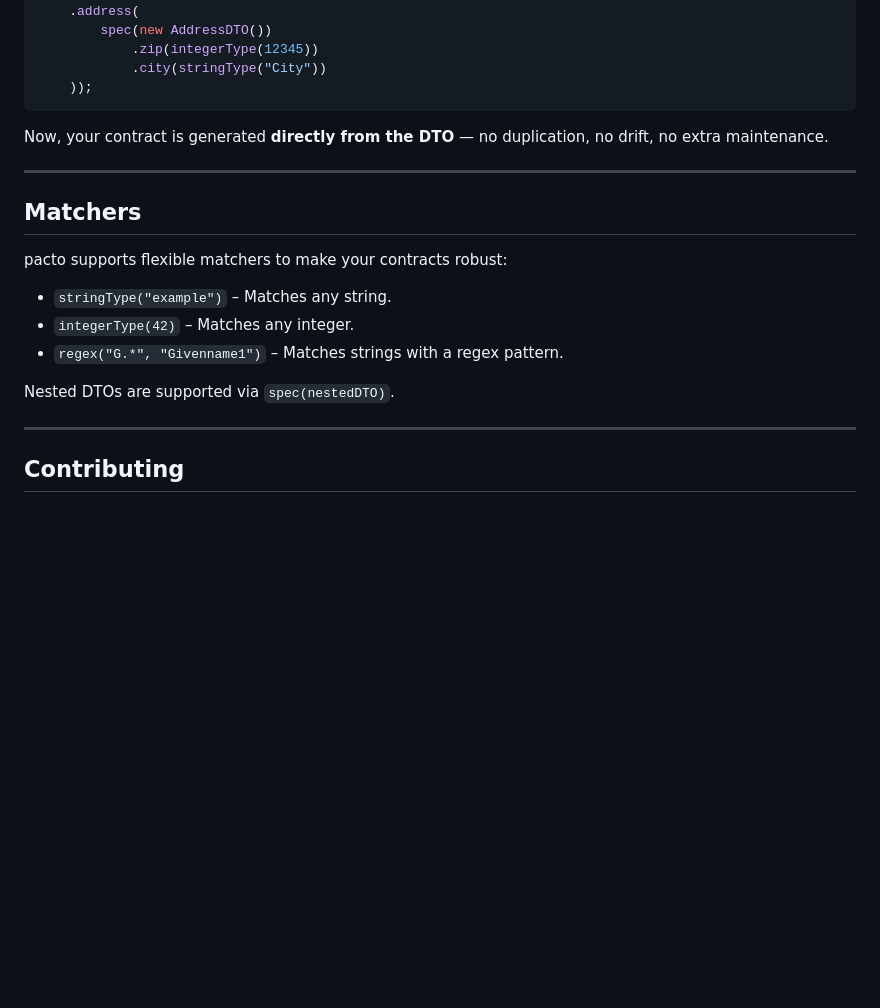
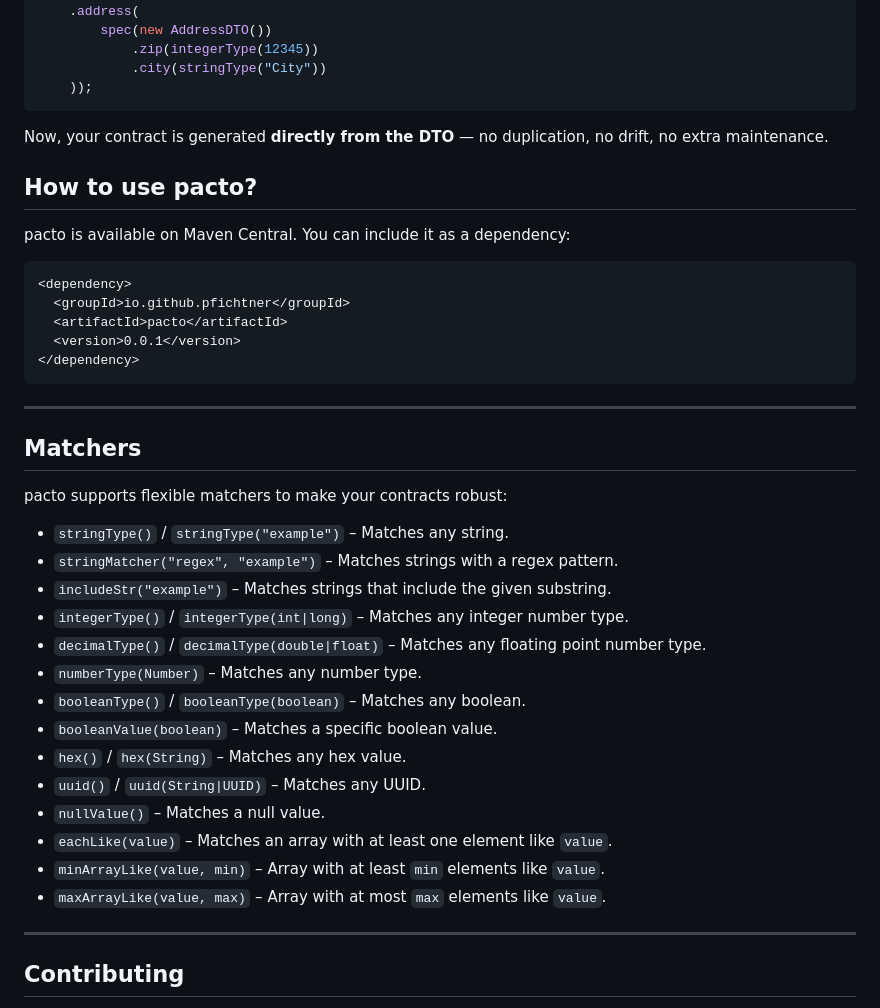
Before and after one commit to pfichtner/pacto, a Markdown page: README.md, the part around the change. GitHub-like rendering; blank space fills up the shorter version.

Commit message:
maven cenral info added and description of all matchers added

````diff
--- a/README.md
+++ b/README.md
@@ -81,17 +81,38 @@ DslPart body = pactFrom(spec(new PersonDTO())
 
 Now, your contract is generated **directly from the DTO** — no duplication, no drift, no extra maintenance.
 
+## How to use pacto?
+
+pacto is available on Maven Central. You can include it as a dependency:
+
+```xml
+<dependency>
+  <groupId>io.github.pfichtner</groupId>
+  <artifactId>pacto</artifactId>
+  <version>0.0.1</version>
+</dependency>
+```
+
 ---
 
 ## Matchers
 
 pacto supports flexible matchers to make your contracts robust:
 
-- `stringType("example")` – Matches any string.
-- `integerType(42)` – Matches any integer.
-- `regex("G.*", "Givenname1")` – Matches strings with a regex pattern.
-
-Nested DTOs are supported via `spec(nestedDTO)`.
+- `stringType()` / `stringType("example")` – Matches any string.
+- `stringMatcher("regex", "example")` – Matches strings with a regex pattern.
+- `includeStr("example")` – Matches strings that include the given substring.
+- `integerType()` / `integerType(int|long)` – Matches any integer number type.
+- `decimalType()` / `decimalType(double|float)` – Matches any floating point number type.
+- `numberType(Number)` – Matches any number type.
+- `booleanType()` / `booleanType(boolean)` – Matches any boolean.
+- `booleanValue(boolean)` – Matches a specific boolean value.
+- `hex()` / `hex(String)` – Matches any hex value.
+- `uuid()` / `uuid(String|UUID)` – Matches any UUID.
+- `nullValue()` – Matches a null value.
+- `eachLike(value)` – Matches an array with at least one element like `value`.
+- `minArrayLike(value, min)` – Array with at least `min` elements like `value`.
+- `maxArrayLike(value, max)` – Array with at most `max` elements like `value`.
 
 ---
 
````
